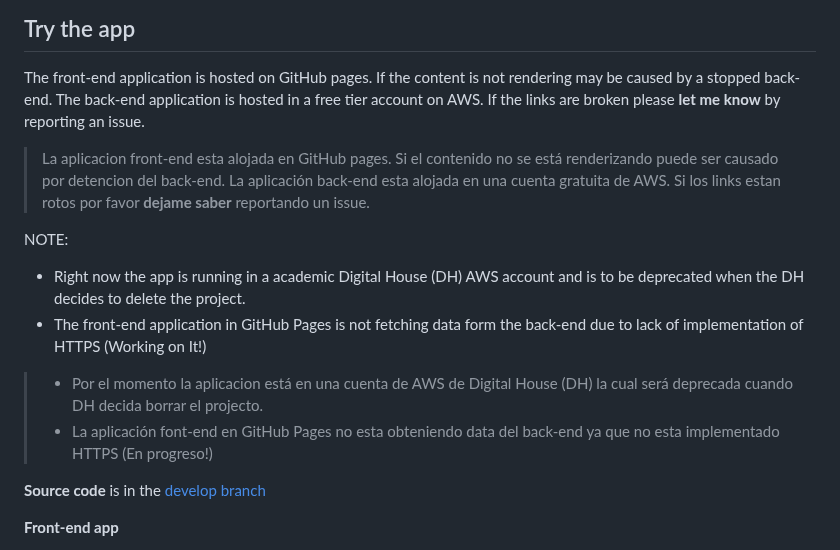
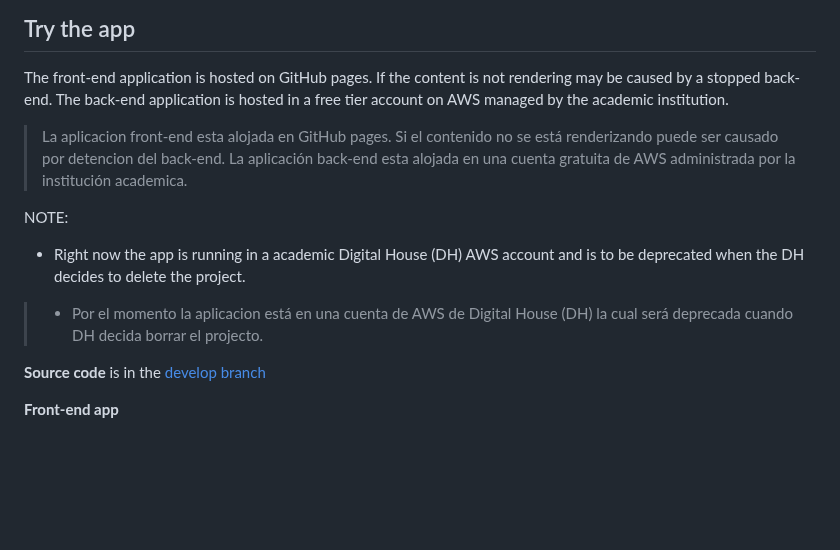
Before and after one commit to JorgSierra/DigitalBooking, a Markdown page: README.md, the part around the change. Rendered like a GitHub page; blank space fills up the shorter version.

```diff
--- a/README.md
+++ b/README.md
@@ -8,15 +8,13 @@ This **web application** offers an online reservation service for hotels, apartm
 
 ## Try the app
 The front-end application is hosted on GitHub pages. If the content is not rendering may be caused by a stopped back-end.
-The back-end application is hosted in a free tier account on AWS. If the links are broken please **let me know** by reporting an issue.
->La aplicacion front-end esta alojada en GitHub pages. Si el contenido no se está renderizando puede ser causado por detencion del back-end. La aplicación back-end esta alojada en una cuenta gratuita de AWS. Si los links estan rotos por favor **dejame saber** reportando un issue.
+The back-end application is hosted in a free tier account on AWS managed by the academic institution.
+>La aplicacion front-end esta alojada en GitHub pages. Si el contenido no se está renderizando puede ser causado por detencion del back-end. La aplicación back-end esta alojada en una cuenta gratuita de AWS administrada por la institución academica.
 
 NOTE:
 - Right now the app is running in a academic Digital House (DH) AWS account and is to be deprecated when the DH decides to delete the project.
-- The front-end application in GitHub Pages is not fetching data form the back-end due to lack of implementation of HTTPS (Working on It!)
 
 >- Por el momento la aplicacion está en una cuenta de AWS de Digital House (DH) la cual será deprecada cuando DH decida borrar el projecto.
->- La aplicación font-end en GitHub Pages no esta obteniendo data del back-end ya que no esta implementado HTTPS (En progreso!)
 
 **Source code** is in the [develop branch](https://github.com/JorgSierra/DigitalBooking/tree/develop)
 
```
